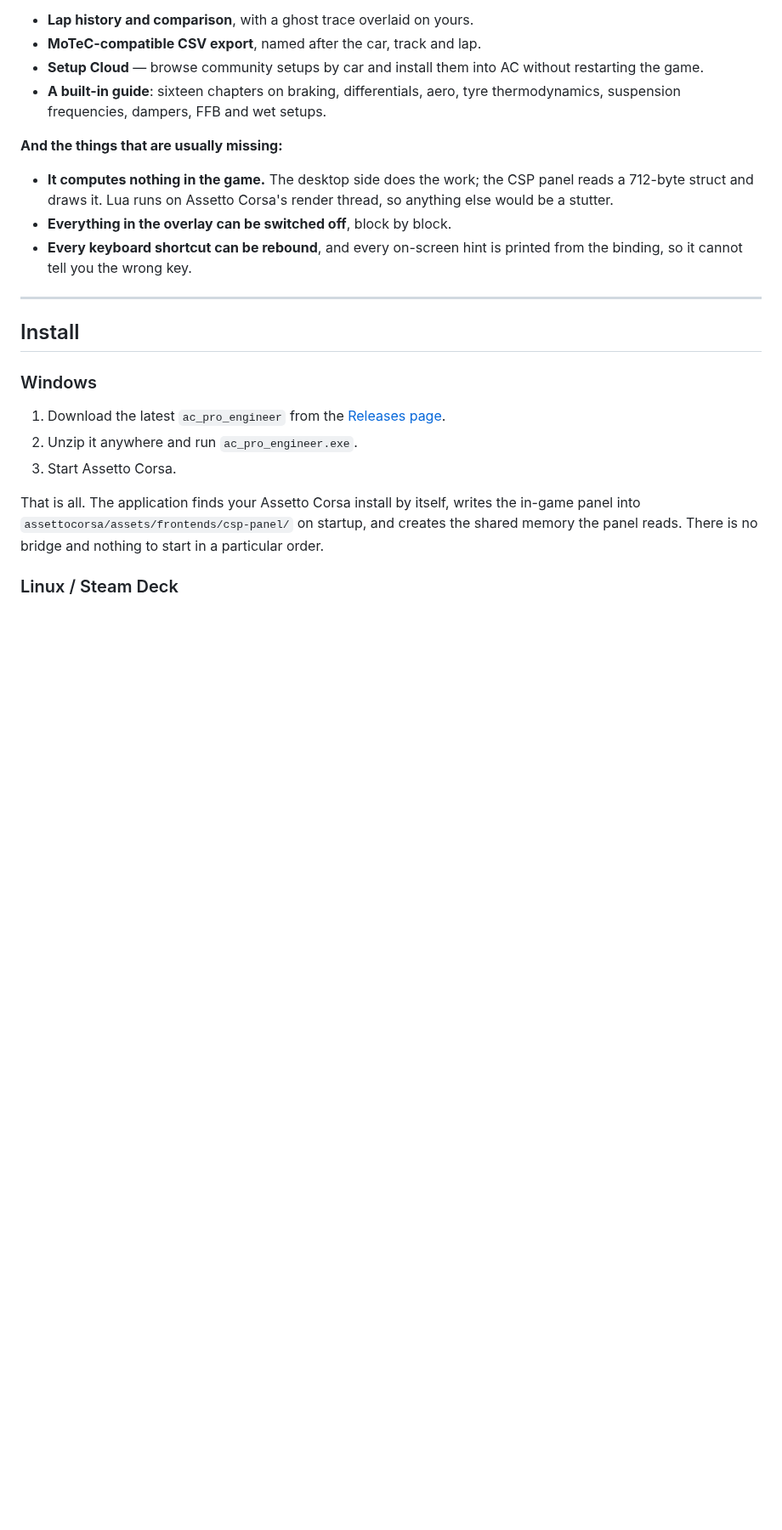
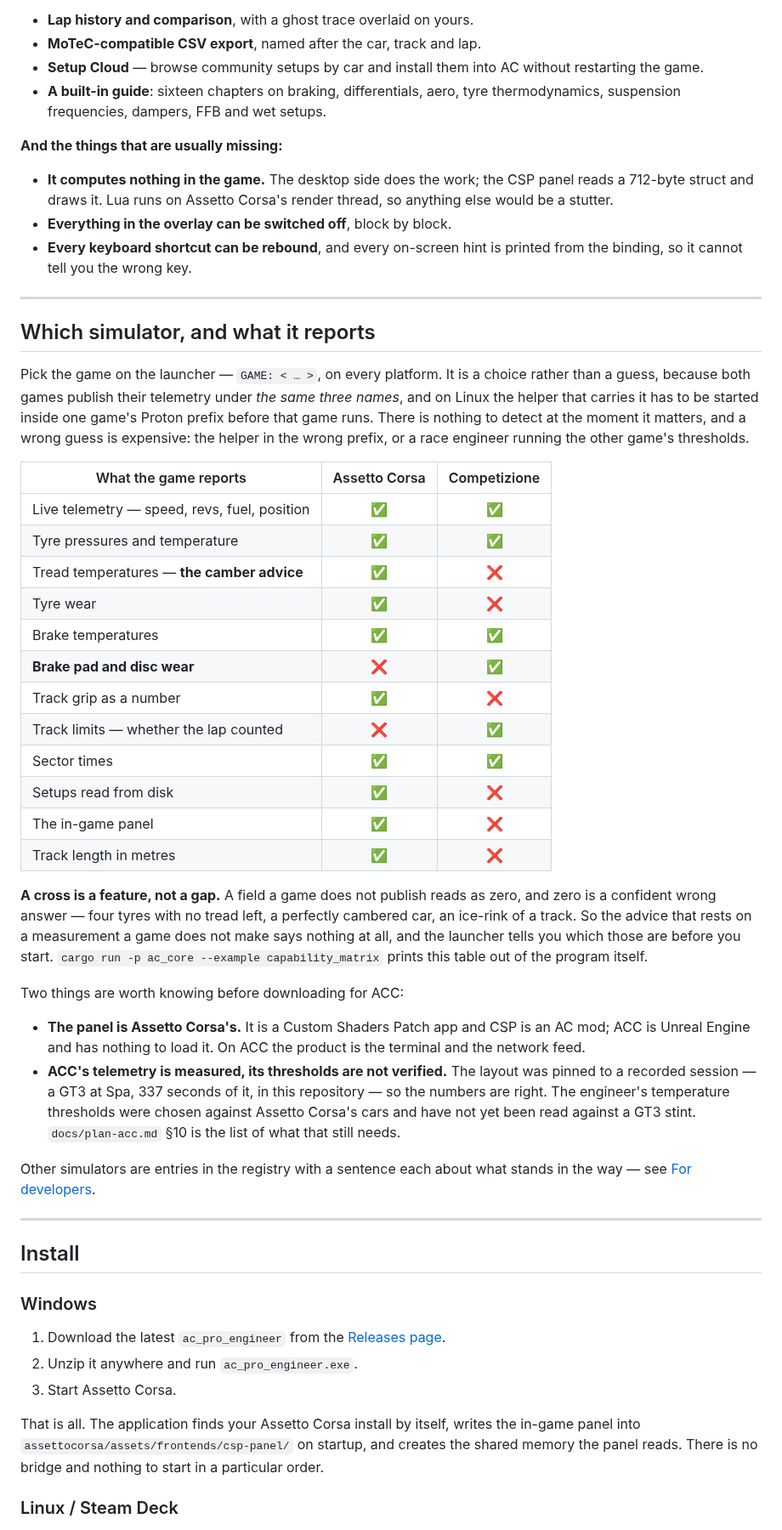
Before and after one commit to Rgosh/ac-pro-engineer, a Markdown page: README.md, the part around one of its changes. Shown at 85% size. Rendered like a GitHub page; blank space fills up the shorter version.

```diff
--- a/README.md
+++ b/README.md
@@ -89,6 +99,53 @@ overlay app.
 - **Everything in the overlay can be switched off**, block by block.
 - **Every keyboard shortcut can be rebound**, and every on-screen hint is printed
   from the binding, so it cannot tell you the wrong key.
+
+---
+
+## Which simulator, and what it reports
+
+Pick the game on the launcher — `GAME: < … >`, on every platform. It is a
+choice rather than a guess, because both games publish their telemetry under
+*the same three names*, and on Linux the helper that carries it has to be
+started inside one game's Proton prefix before that game runs. There is nothing
+to detect at the moment it matters, and a wrong guess is expensive: the helper
+in the wrong prefix, or a race engineer running the other game's thresholds.
+
+| What the game reports | Assetto Corsa | Competizione |
+|---|:---:|:---:|
+| Live telemetry — speed, revs, fuel, position | ✅ | ✅ |
+| Tyre pressures and temperature | ✅ | ✅ |
+| Tread temperatures — **the camber advice** | ✅ | ❌ |
+| Tyre wear | ✅ | ❌ |
+| Brake temperatures | ✅ | ✅ |
+| **Brake pad and disc wear** | ❌ | ✅ |
+| Track grip as a number | ✅ | ❌ |
+| Track limits — whether the lap counted | ❌ | ✅ |
+| Sector times | ✅ | ✅ |
+| Setups read from disk | ✅ | ❌ |
+| The in-game panel | ✅ | ❌ |
+| Track length in metres | ✅ | ❌ |
+
+**A cross is a feature, not a gap.** A field a game does not publish reads as
+zero, and zero is a confident wrong answer — four tyres with no tread left, a
+perfectly cambered car, an ice-rink of a track. So the advice that rests on a
+measurement a game does not make says nothing at all, and the launcher tells
+you which those are before you start. `cargo run -p ac_core --example
+capability_matrix` prints this table out of the program itself.
+
+Two things are worth knowing before downloading for ACC:
+
+- **The panel is Assetto Corsa's.** It is a Custom Shaders Patch app and CSP is
+  an AC mod; ACC is Unreal Engine and has nothing to load it. On ACC the
+  product is the terminal and the network feed.
+- **ACC's telemetry is measured, its thresholds are not verified.** The layout
+  was pinned to a recorded session — a GT3 at Spa, 337 seconds of it, in this
+  repository — so the numbers are right. The engineer's temperature thresholds
+  were chosen against Assetto Corsa's cars and have not yet been read against a
+  GT3 stint. `docs/plan-acc.md` §10 is the list of what that still needs.
+
+Other simulators are entries in the registry with a sentence each about what
+stands in the way — see [For developers](#for-developers).
 
 ---
 
```
Also changed, not shown: other parts of README.md (+20 -10 lines), AGENTS.md (+2 -2 lines), docs/0.3.7-changes.md (added, +173 -0 lines), docs/roadmap.md (+25 -2 lines), screenshots/Launcher.png, screenshots/Launcher_Game.png, 13 other files.
